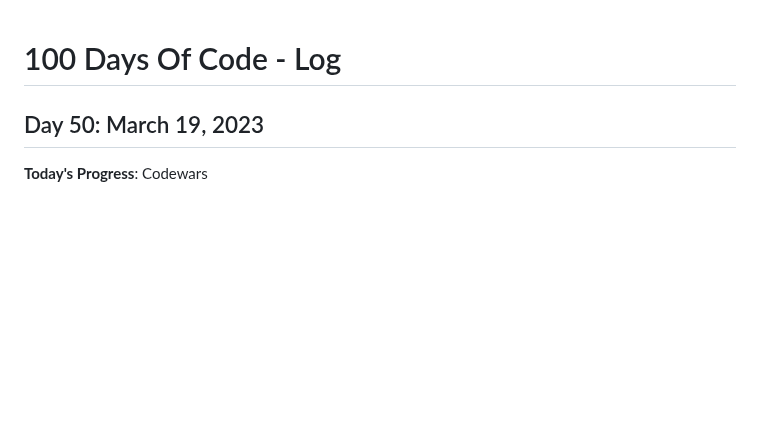
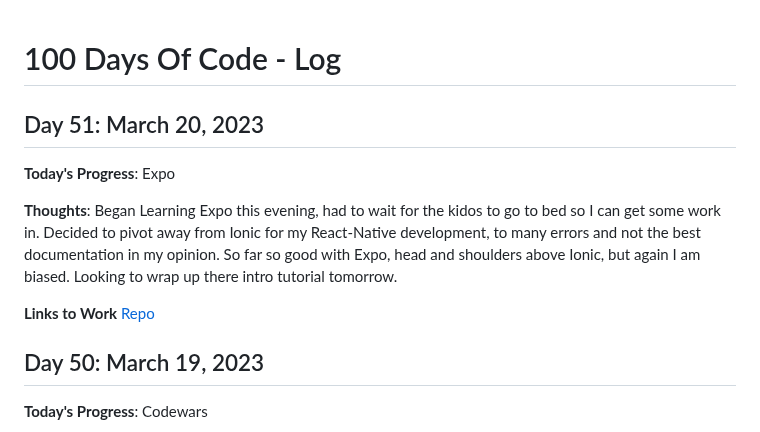
Before and after one commit to kcanamar/code-every-day, a Markdown page: log2.md, the part around the change. GitHub-like rendering; blank space fills up the shorter version.

Commit message:
day51 100daysofcode reboot

```diff
--- a/log2.md
+++ b/log2.md
@@ -1,4 +1,12 @@
 # 100 Days Of Code - Log
+
+## Day 51: March 20, 2023
+
+**Today's Progress**: Expo
+
+**Thoughts**: Began Learning Expo this evening, had to wait for the kidos to go to bed so I can get some work in. Decided to pivot away from Ionic for my React-Native development, to many errors and not the best documentation in my opinion. So far so good with Expo, head and shoulders above Ionic, but again I am biased. Looking to wrap up there intro tutorial tomorrow.
+
+**Links to Work** [Repo](https://github.com/kcanamar/expo-first-app)
 ## Day 50: March 19, 2023
 
 **Today's Progress**: Codewars
```
